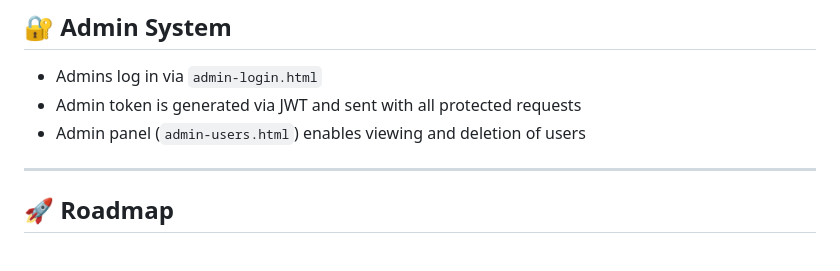
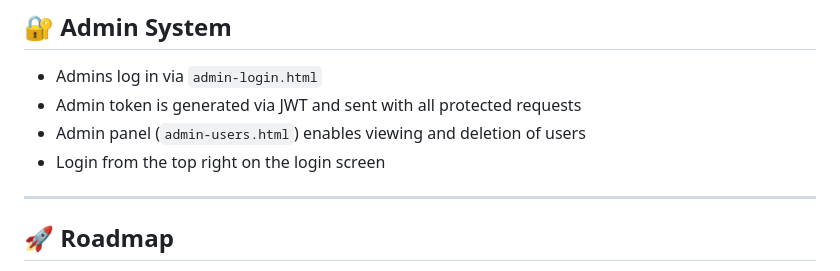
Before and after one commit to De1niz/Subskript, a Markdown page: README.md, the part around the change. Drawn GitHub-style.

```diff
--- a/README.md
+++ b/README.md
@@ -171,6 +171,7 @@ SubsKript
 - Admins log in via `admin-login.html`
 - Admin token is generated via JWT and sent with all protected requests
 - Admin panel (`admin-users.html`) enables viewing and deletion of users
+- Login from the top right on the login screen
 
 ---
 
```
